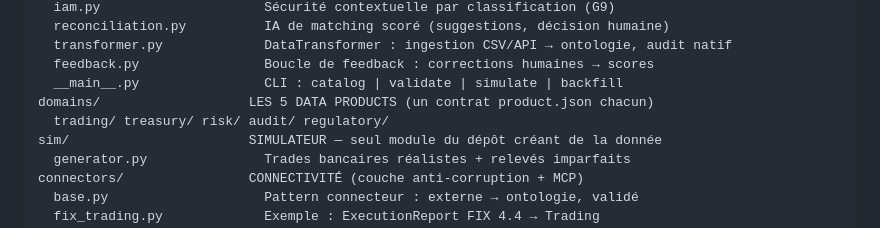
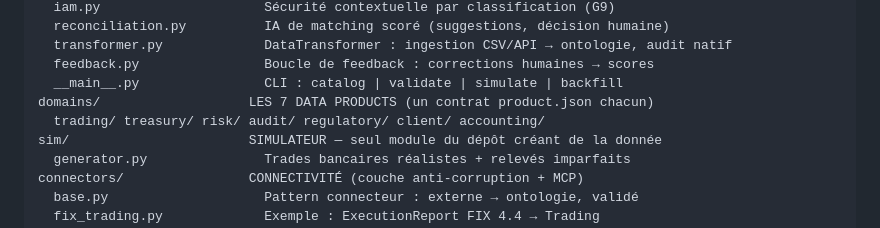
Before and after one commit to 7noctis7/Financial-Data, a Markdown page: README.md, the part around the change. Rendered like a GitHub page.

Commit message:
Doc : 7 Data Products dans le squelette du README
Co-Authored-By: Claude Fable 5 <noreply@anthropic.com>
Claude-Session: https://claude.ai/code/session_01P7UZntrRk8dqomMP7XVfPH

```diff
--- a/README.md
+++ b/README.md
@@ -92,8 +92,8 @@ mesh/                      PLATEFORME SELF-SERVICE (Python stdlib, zéro dépend
   transformer.py             DataTransformer : ingestion CSV/API → ontologie, audit natif
   feedback.py                Boucle de feedback : corrections humaines → scores
   __main__.py                CLI : catalog | validate | simulate | backfill
-domains/                   LES 5 DATA PRODUCTS (un contrat product.json chacun)
-  trading/ treasury/ risk/ audit/ regulatory/
+domains/                   LES 7 DATA PRODUCTS (un contrat product.json chacun)
+  trading/ treasury/ risk/ audit/ regulatory/ client/ accounting/
 sim/                       SIMULATEUR — seul module du dépôt créant de la donnée
   generator.py               Trades bancaires réalistes + relevés imparfaits
 connectors/                CONNECTIVITÉ (couche anti-corruption + MCP)
```
